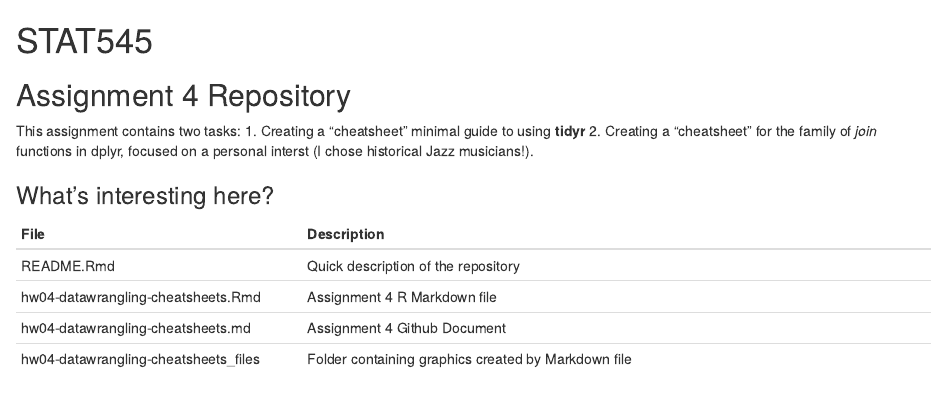
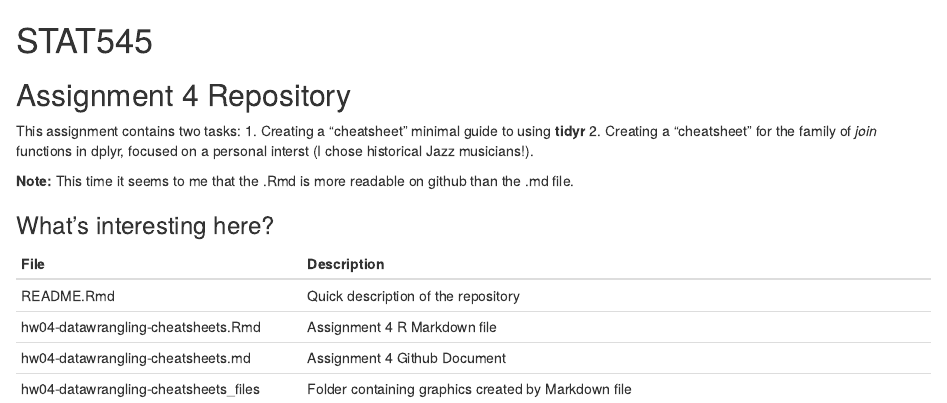
Before and after one commit to STAT545-UBC-hw-2018-19/hw04-acheng-ubc, an R Markdown document (README.Rmd): the page in a window 1100 px wide, from its top. Rendered offline with R 4.5, knitr and Pandoc, with nearby package versions.

Commit message:
added final note

```diff
--- a/README.Rmd
+++ b/README.Rmd
@@ -6,6 +6,8 @@ This assignment contains two tasks:
 1. Creating a "cheatsheet" minimal guide to using **tidyr**
 2. Creating a "cheatsheet" for the family of *join* functions in dplyr, focused on a personal interst (I chose historical Jazz musicians!).
 
+**Note:** This time it seems to me that the .Rmd is more readable on github than the .md file.
+
 ### What's interesting here?
 | File | Description |
 |------|-------------|
```
Also changed, not shown: hw04-datawrangling-cheatsheets.Rmd (+0 -1 lines), README.html (added).
